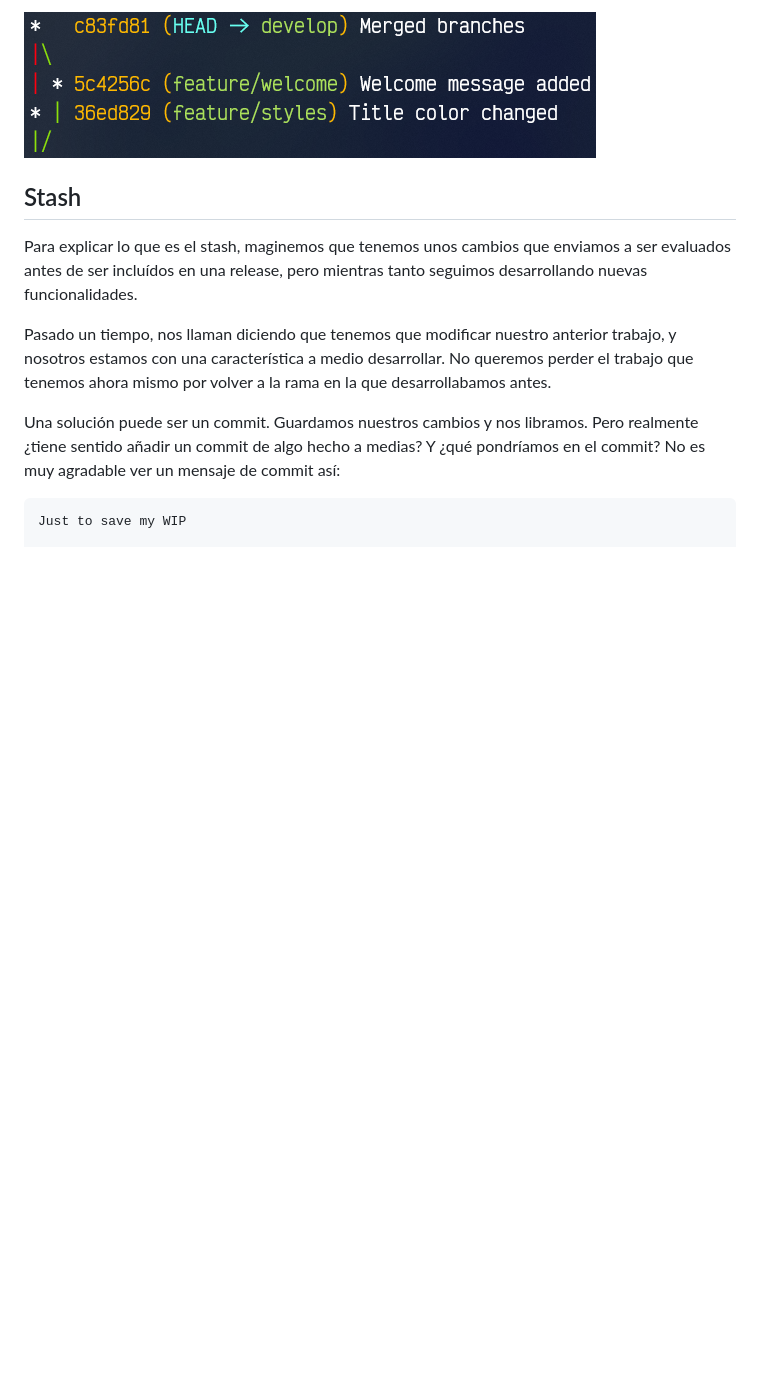
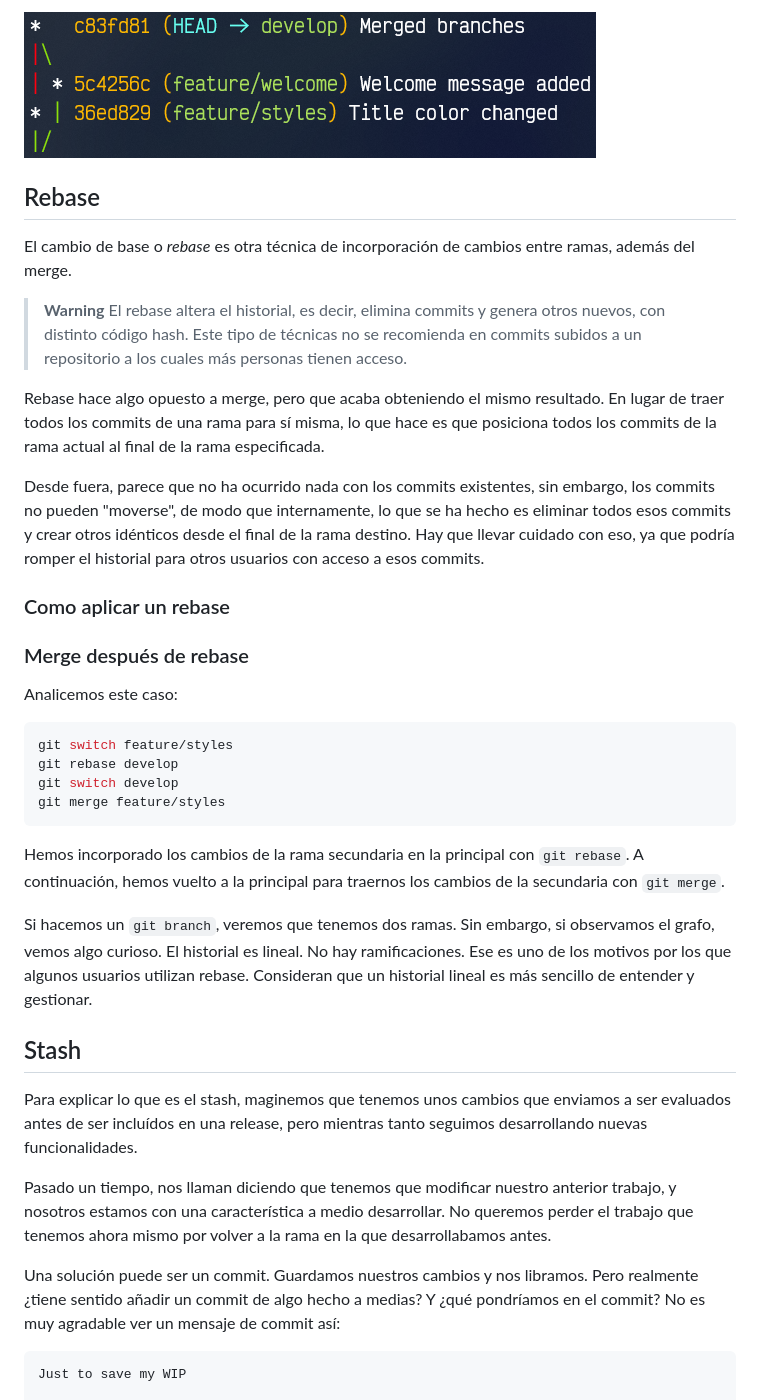
Before and after one commit to JesusFerVid-ACN/MergeTesting, a Markdown page: README.md, the part around the change printed below. Rendered like a GitHub page; blank space fills up the shorter version.

Commit message:
Started rebase in README.md

````diff
--- a/README.md
+++ b/README.md
@@ -68,6 +69,32 @@ Y el historial muestra las ramas correctamente fusionadas:
 
 ![Conflict solved](img/readme/conflictsolved.png)
 
+## Rebase
+El cambio de base o *rebase* es otra técnica de incorporación de cambios entre ramas, además del merge.
+
+> **Warning**
+> El rebase altera el historial, es decir, elimina commits y genera otros nuevos, con distinto código hash. Este tipo de técnicas no se recomienda en commits subidos a un repositorio a los cuales más personas tienen acceso.
+
+Rebase hace algo opuesto a merge, pero que acaba obteniendo el mismo resultado. En lugar de traer todos los commits de una rama para sí misma, lo que hace es que posiciona todos los commits de la rama actual al final de la rama especificada.
+
+Desde fuera, parece que no ha ocurrido nada con los commits existentes, sin embargo, los commits no pueden "moverse", de modo que internamente, lo que se ha hecho es eliminar todos esos commits y crear otros idénticos desde el final de la rama destino. Hay que llevar cuidado con eso, ya que podría romper el historial para otros usuarios con acceso a esos commits.
+
+### Como aplicar un rebase
+
+
+### Merge después de rebase
+Analicemos este caso:
+```bash
+git switch feature/styles
+git rebase develop
+git switch develop
+git merge feature/styles
+```
+
+Hemos incorporado los cambios de la rama secundaria en la principal con `git rebase`. A continuación, hemos vuelto a la principal para traernos los cambios de la secundaria con `git merge`.
+
+Si hacemos un `git branch`, veremos que tenemos dos ramas. Sin embargo, si observamos el grafo, vemos algo curioso. El historial es lineal. No hay ramificaciones. Ese es uno de los motivos por los que algunos usuarios utilizan rebase. Consideran que un historial lineal es más sencillo de entender y gestionar.
+
 ## Stash
 Para explicar lo que es el stash, maginemos que tenemos unos cambios que enviamos a ser evaluados antes de ser incluídos en una release, pero mientras tanto seguimos desarrollando nuevas funcionalidades.
 
````
Also changed, not shown: other parts of README.md (+1 -0 lines).
